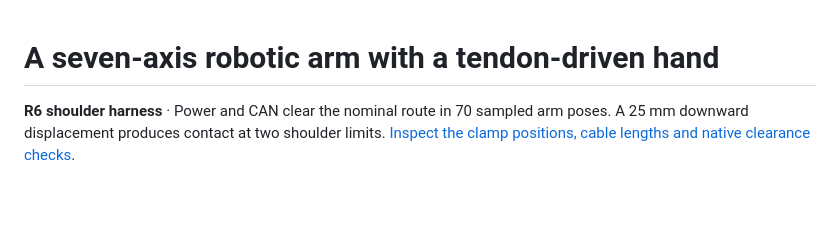
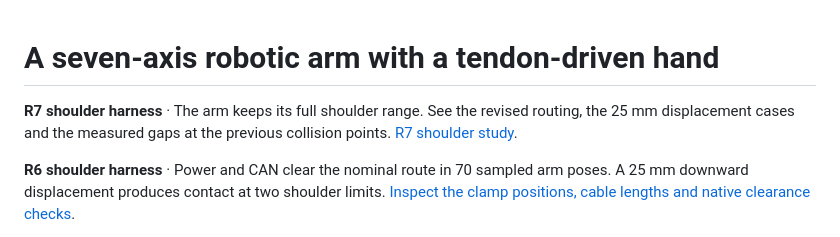
Before and after one commit to pyuyan0057-jpg/robot-elbow-portfolio, a Markdown page: README.md, the part around the change. Rendered like a GitHub page; blank space fills up the shorter version.

Commit message:
Clear the shoulder harness at full travel and document configurable limits as future work

```diff
--- a/README.md
+++ b/README.md
@@ -1,4 +1,6 @@
 # A seven-axis robotic arm with a tendon-driven hand
+
+**R7 shoulder harness** · The arm keeps its full shoulder range. See the revised routing, the 25 mm displacement cases and the measured gaps at the previous collision points. [R7 shoulder study](docs/shoulder-harness-r7.md).
 
 **R6 shoulder harness** · Power and CAN clear the nominal route in 70 sampled arm poses. A 25 mm downward displacement produces contact at two shoulder limits. [Inspect the clamp positions, cable lengths and native clearance checks](docs/shoulder-harness-r6.md).
 
```
Also changed, not shown: README.zh-CN.md (+2 -0 lines), docs/shoulder-harness-r7.md (added, +47 -0 lines), assets/shoulder-harness-r7/poses.jpg (added), 13 other files.
